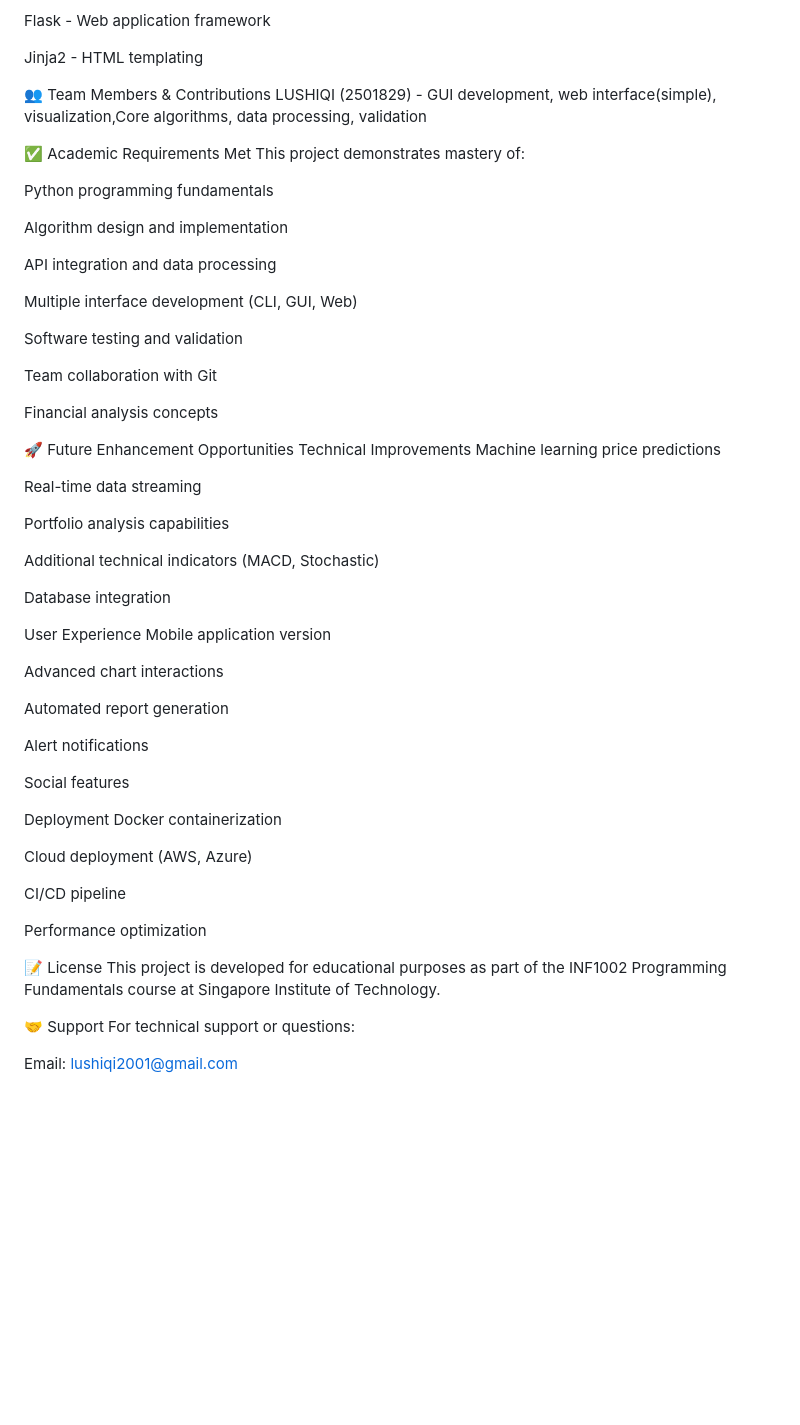
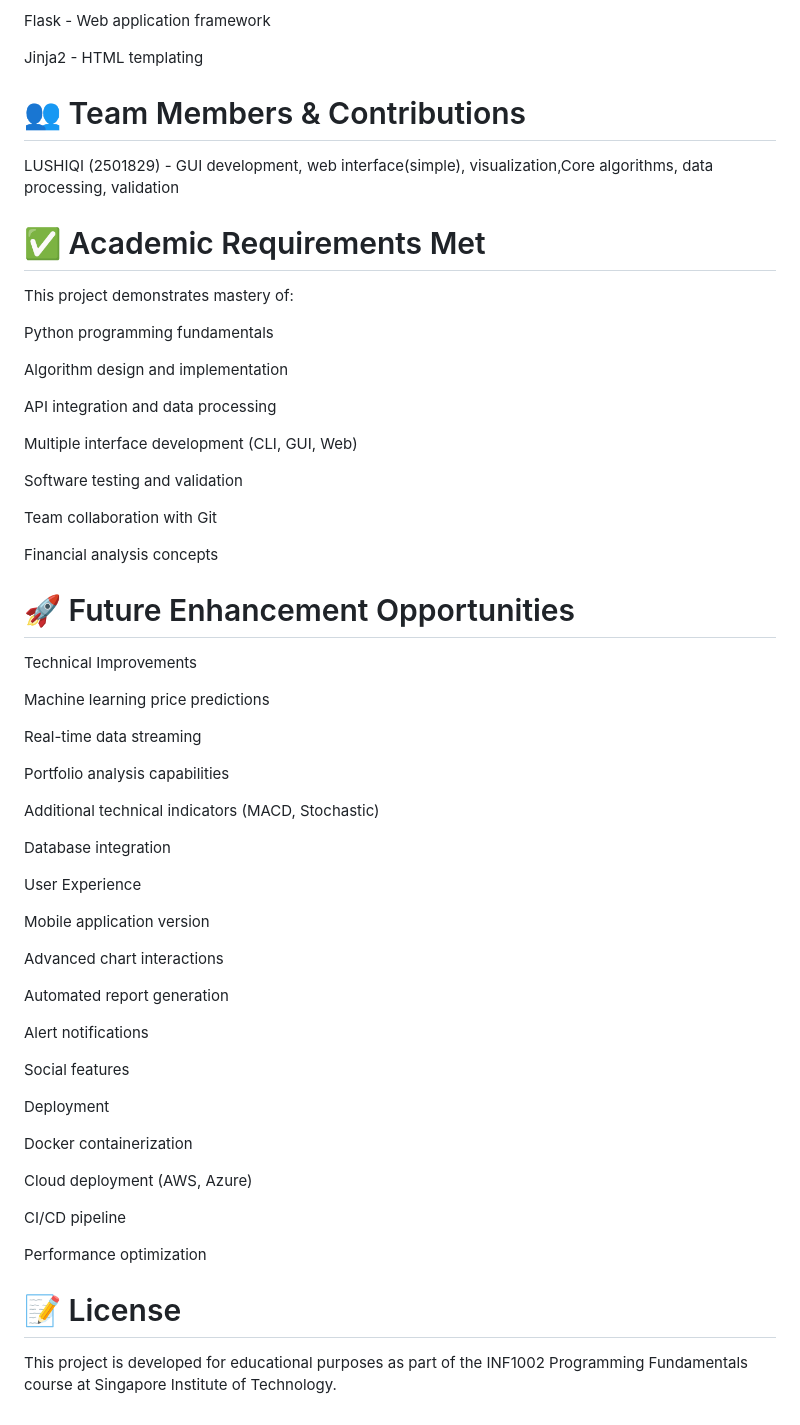
Before and after one commit to lushiqiS7/PyStockAnalyzer, a Markdown page: README.md, the part around one of its changes. Drawn GitHub-style; blank space fills up the shorter version.

```diff
--- a/README.md
+++ b/README.md
@@ -194,11 +279,13 @@ Flask - Web application framework
 
 Jinja2 - HTML templating
 
-👥 Team Members & Contributions
+# 👥 Team Members & Contributions
+
 LUSHIQI (2501829) - GUI development, web interface(simple), visualization,Core algorithms, data processing, validation
 
 
-✅ Academic Requirements Met
+# ✅ Academic Requirements Met
+
 This project demonstrates mastery of:
 
 Python programming fundamentals
@@ -215,8 +302,10 @@ Team collaboration with Git
 
 Financial analysis concepts
 
-🚀 Future Enhancement Opportunities
+# 🚀 Future Enhancement Opportunities
+
 Technical Improvements
+
 Machine learning price predictions
 
 Real-time data streaming
@@ -228,6 +317,7 @@ Additional technical indicators (MACD, Stochastic)
 Database integration
 
 User Experience
+
 Mobile application version
 
 Advanced chart interactions
@@ -239,6 +329,7 @@ Alert notifications
 Social features
 
 Deployment
+
 Docker containerization
 
 Cloud deployment (AWS, Azure)
@@ -247,10 +338,5 @@ CI/CD pipeline
 
 Performance optimization
 
-📝 License
+# 📝 License
 This project is developed for educational purposes as part of the INF1002 Programming Fundamentals course at Singapore Institute of Technology.
-
-🤝 Support
-For technical support or questions:
-
-Email: lushiqi2001@gmail.com
```
Also changed, not shown: other parts of README.md (+88 -3 lines).
